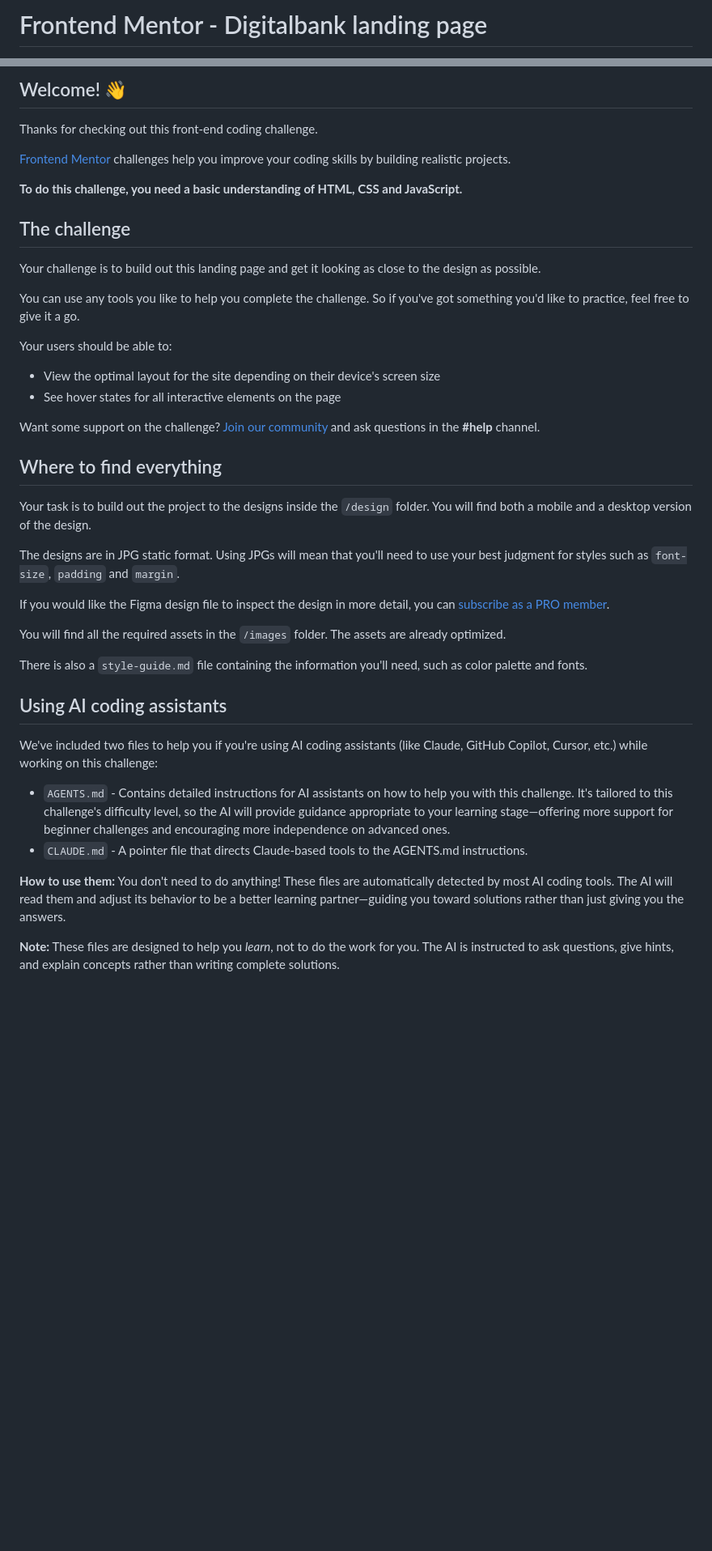
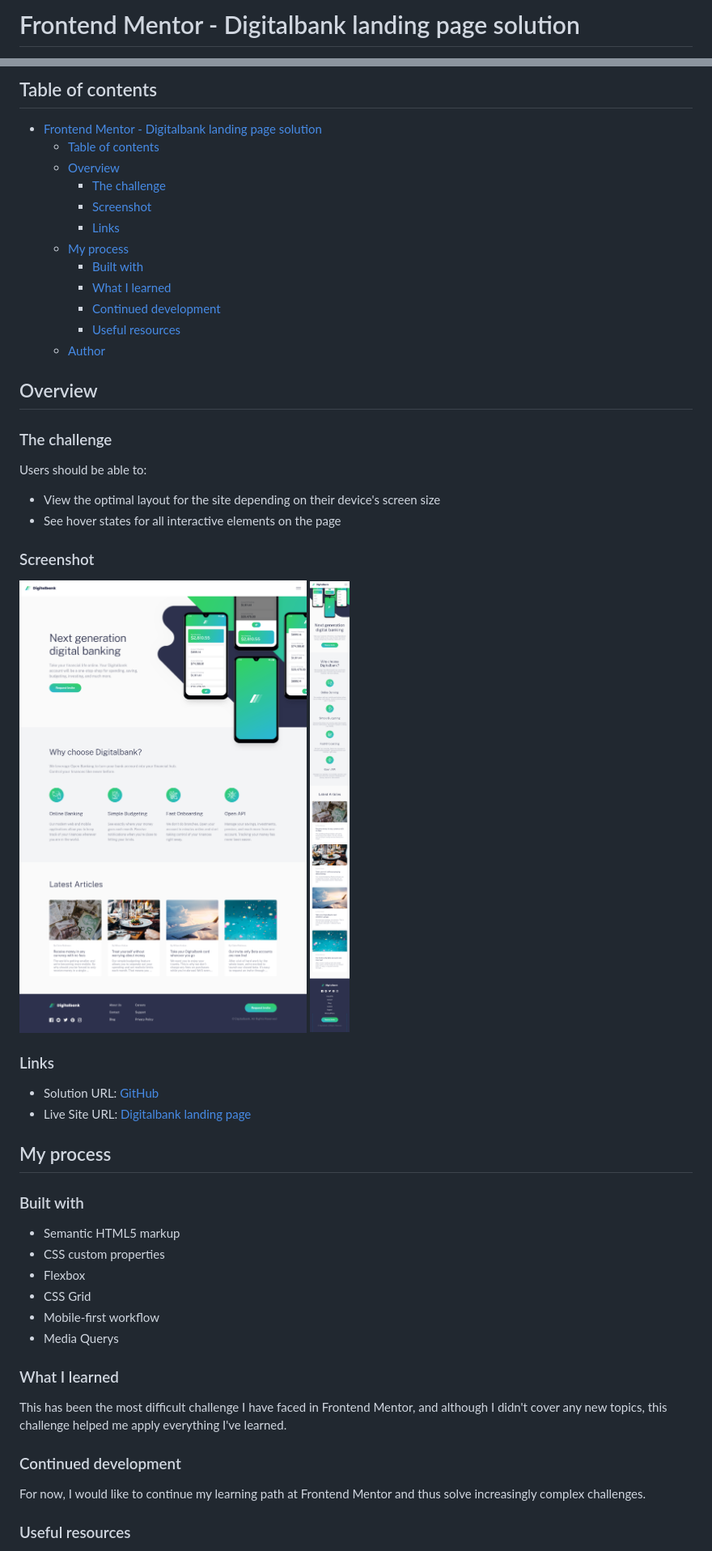
Before and after one commit to juanhastier/digitalbank-landing-page, a Markdown page: README.md, 2 parts joined by grey strips. Shown at 81% size. GitHub-like rendering; pictures changed too: desktop-screenshot.png (added), mobile-screenshot.png (added); blank space fills up the shorter version.

Commit message:
The screenshots were added and the README.md file was updated

```diff
--- a/README.md
+++ b/README.md
@@ -1,2 +1,2 @@
-# Frontend Mentor - Digitalbank landing page
+# Frontend Mentor - Digitalbank landing page solution
 
@@ -4,45 +4,56 @@
 
-## Welcome! 👋
+## Table of contents
 
-Thanks for checking out this front-end coding challenge.
+- [Frontend Mentor - Digitalbank landing page solution](#frontend-mentor---digitalbank-landing-page-solution)
+  - [Table of contents](#table-of-contents)
+  - [Overview](#overview)
+    - [The challenge](#the-challenge)
+    - [Screenshot](#screenshot)
+    - [Links](#links)
+  - [My process](#my-process)
+    - [Built with](#built-with)
+    - [What I learned](#what-i-learned)
+    - [Continued development](#continued-development)
+    - [Useful resources](#useful-resources)
+  - [Author](#author)
 
-[Frontend Mentor](https://www.frontendmentor.io) challenges help you improve your coding skills by building realistic projects.
+## Overview
 
-**To do this challenge, you need a basic understanding of HTML, CSS and JavaScript.**
+### The challenge
 
-## The challenge
-
-Your challenge is to build out this landing page and get it looking as close to the design as possible.
-
-You can use any tools you like to help you complete the challenge. So if you've got something you'd like to practice, feel free to give it a go.
-
-Your users should be able to:
+Users should be able to:
 
 - View the optimal layout for the site depending on their device's screen size
 - See hover states for all interactive elements on the page
 
-Want some support on the challenge? [Join our community](https://www.frontendmentor.io/community) and ask questions in the **#help** channel.
+### Screenshot
 
-## Where to find everything
+![Desktop](./desktop-screenshot.png)
+![Mobile](./mobile-screenshot.png)
 
-Your task is to build out the project to the designs inside the `/design` folder. You will find both a mobile and a desktop version of the design.
+### Links
 
-The designs are in JPG static format. Using JPGs will mean that you'll need to use your best judgment for styles such as `font-size`, `padding` and `margin`.
+- Solution URL: [GitHub](https://github.com/juanhastier/digitalbank-landing-page)
+- Live Site URL: [Digitalbank landing page](https://juanhastier.github.io/digitalbank-landing-page)
 
-If you would like the Figma design file to inspect the design in more detail, you can [subscribe as a PRO member](https://www.frontendmentor.io/pro).
+## My process
 
-You will find all the required assets in the `/images` folder. The assets are already optimized.
+### Built with
 
-There is also a `style-guide.md` file containing the information you'll need, such as color palette and fonts.
+- Semantic HTML5 markup
+- CSS custom properties
+- Flexbox
+- CSS Grid
+- Mobile-first workflow
+- Media Querys
 
-## Using AI coding assistants
+### What I learned
 
-We've included two files to help you if you're using AI coding assistants (like Claude, GitHub Copilot, Cursor, etc.) while working on this challenge:
+This has been the most difficult challenge I have faced in Frontend Mentor, and although I didn't cover any new topics, this challenge helped me apply everything I've learned.
 
-- `AGENTS.md` - Contains detailed instructions for AI assistants on how to help you with this challenge. It's tailored to this challenge's difficulty level, so the AI will provide guidance appropriate to your learning stage—offering more support for beginner challenges and encouraging more independence on advanced ones.
-- `CLAUDE.md` - A pointer file that directs Claude-based tools to the AGENTS.md instructions.
+### Continued development
 
-**How to use them:** You don't need to do anything! These files are automatically detected by most AI coding tools. The AI will read them and adjust its behavior to be a better learning partner—guiding you toward solutions rather than just giving you the answers.
+For now, I would like to continue my learning path at Frontend Mentor and thus solve increasingly complex challenges.
 
-**Note:** These files are designed to help you *learn*, not to do the work for you. The AI is instructed to ask questions, give hints, and explain concepts rather than writing complete solutions.
+### Useful resources
 
```
Also changed, not shown: other parts of README.md (+6 -54 lines).
